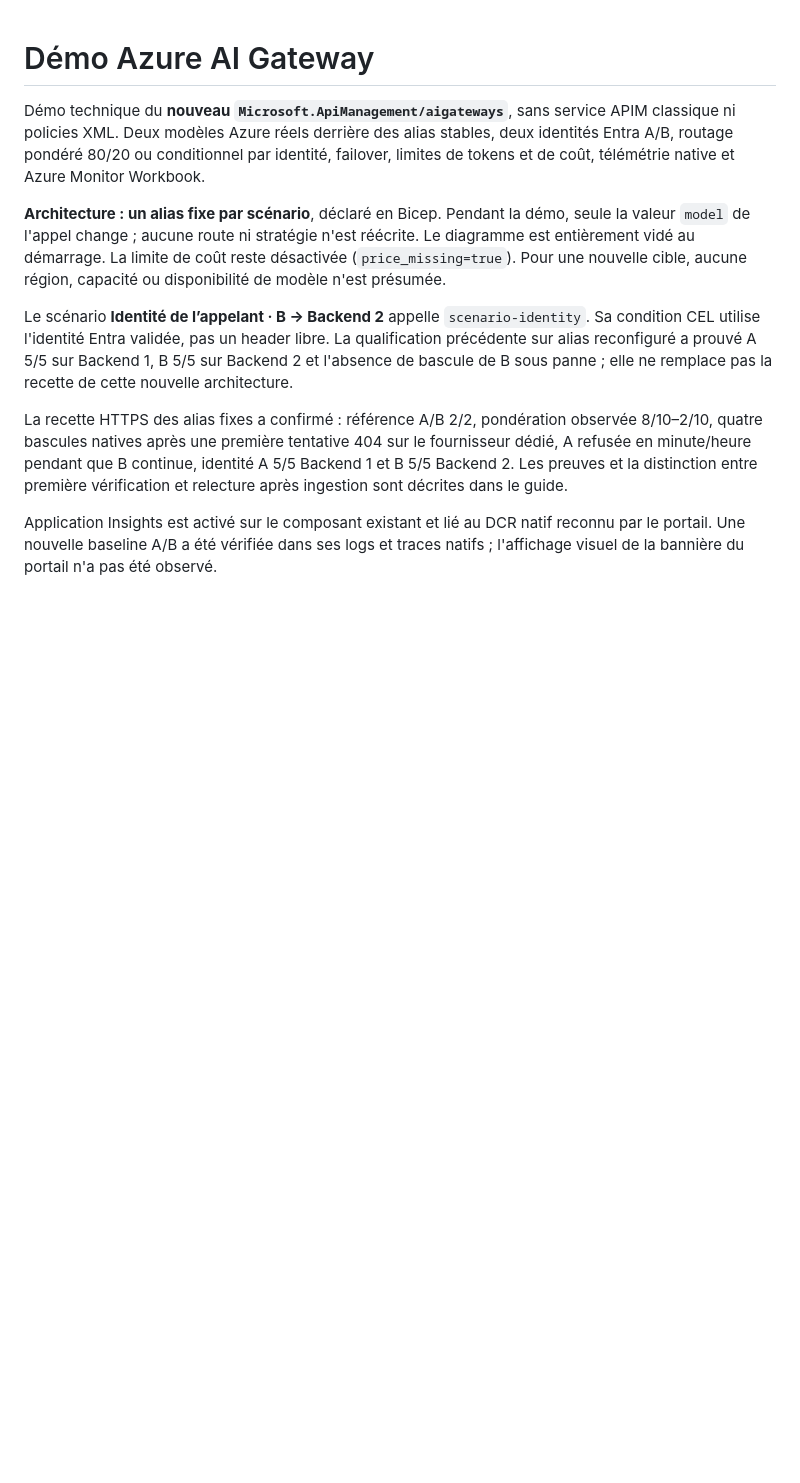
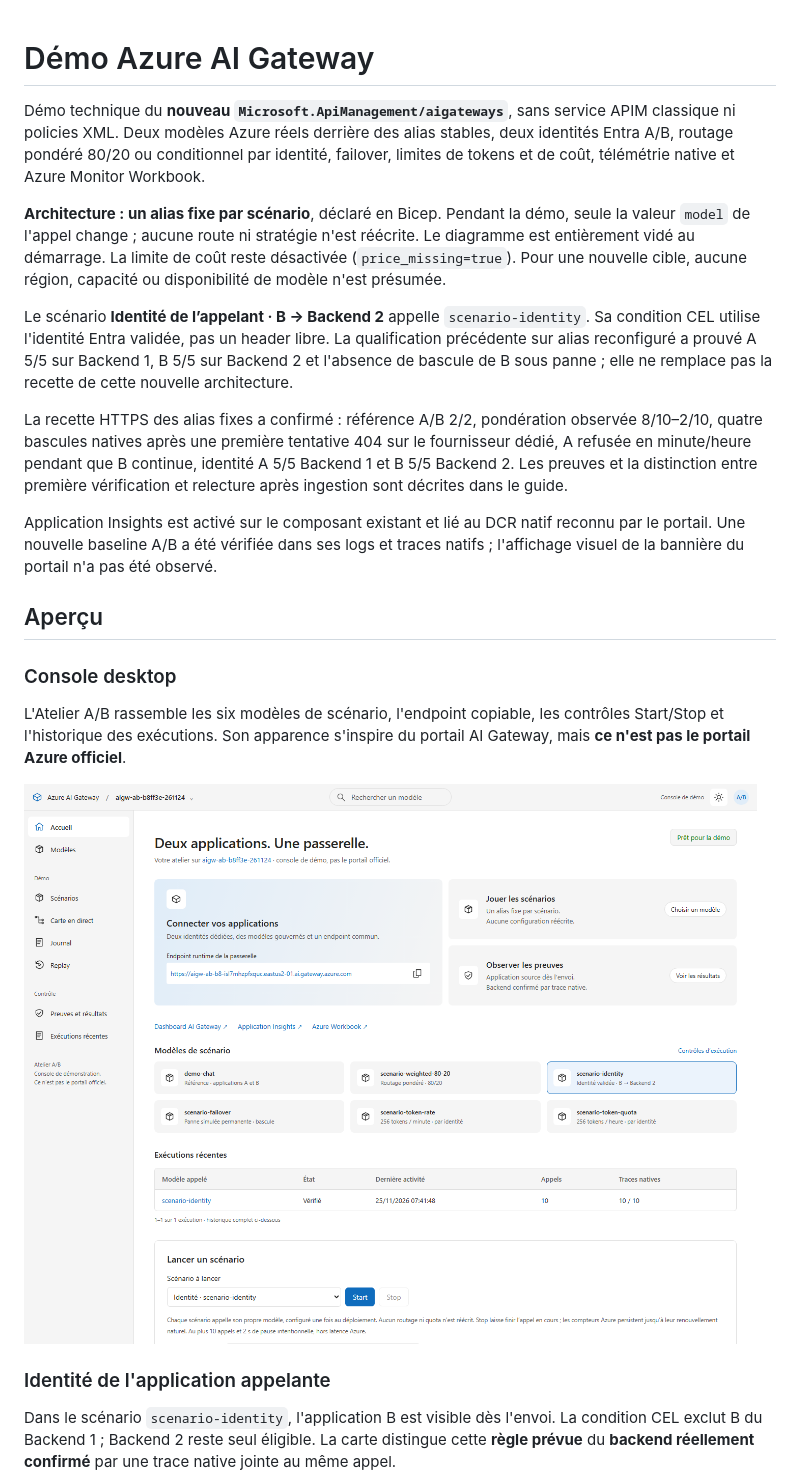
Before and after one commit to bmoussaud/azure-ai-gateway, a Markdown page: README.md, the part around one of its changes. Rendered like a GitHub page; pictures changed too: docs/images/console-desktop-overview.png (added); blank space fills up the shorter version.

```diff
--- a/README.md
+++ b/README.md
@@ -9,3 +9,21 @@ Le scénario **Identité de l’appelant · B → Backend 2** appelle `scenario-
 La recette HTTPS des alias fixes a confirmé : référence A/B 2/2, pondération observée 8/10–2/10, quatre bascules natives après une première tentative 404 sur le fournisseur dédié, A refusée en minute/heure pendant que B continue, identité A 5/5 Backend 1 et B 5/5 Backend 2. Les preuves et la distinction entre première vérification et relecture après ingestion sont décrites dans le guide.
 
 Application Insights est activé sur le composant existant et lié au DCR natif reconnu par le portail. Une nouvelle baseline A/B a été vérifiée dans ses logs et traces natifs ; l'affichage visuel de la bannière du portail n'a pas été observé.
+
+## Aperçu
+
+### Console desktop
+
+L'Atelier A/B rassemble les six modèles de scénario, l'endpoint copiable,
+les contrôles Start/Stop et l'historique des exécutions. Son apparence s'inspire
+du portail AI Gateway, mais **ce n'est pas le portail Azure officiel**.
+
+![Accueil desktop de la console de démo avec les six alias de scénario et une exécution identité vérifiée](docs/images/console-desktop-overview.png)
+
+### Identité de l'application appelante
+
+Dans le scénario `scenario-identity`, l'application B est visible dès l'envoi.
+La condition CEL exclut B du Backend 1 ; Backend 2 reste seul éligible.
+La carte distingue cette **règle prévue** du **backend réellement confirmé**
+par une trace native jointe au même appel.
+
```
Also changed, not shown: other parts of README.md (+16 -0 lines), docs/images/console-desktop-identity-B.png (added), docs/images/console-mobile-overview.png (added).
